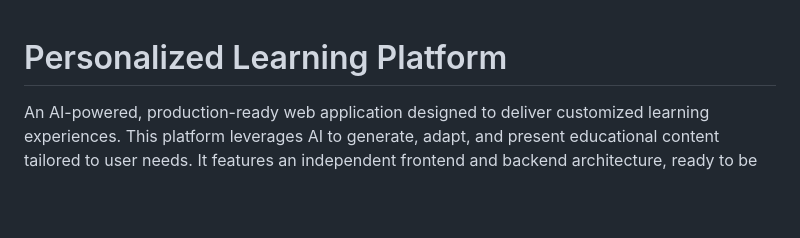
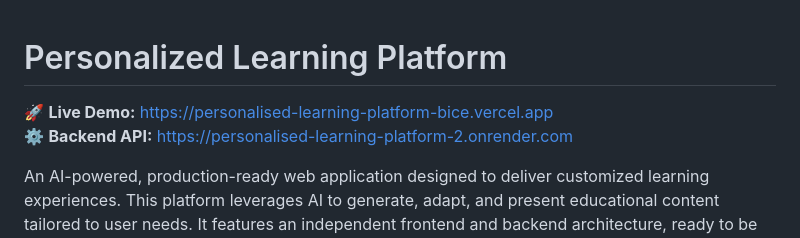
Before and after one commit to Rish-2006/Personalised-learning-platform, a Markdown page: README.md, the part around the change. Rendered like a GitHub page; blank space fills up the shorter version.

Commit message:
docs: add live demo links to README

```diff
--- a/README.md
+++ b/README.md
@@ -1,4 +1,7 @@
 # Personalized Learning Platform
+
+🚀 **Live Demo:** [https://personalised-learning-platform-bice.vercel.app](https://personalised-learning-platform-bice.vercel.app)
+⚙️ **Backend API:** [https://personalised-learning-platform-2.onrender.com](https://personalised-learning-platform-2.onrender.com)
 
 An AI-powered, production-ready web application designed to deliver customized learning experiences. This platform leverages AI to generate, adapt, and present educational content tailored to user needs. It features an independent frontend and backend architecture, ready to be deployed on Vercel and Render respectively.
 
```
